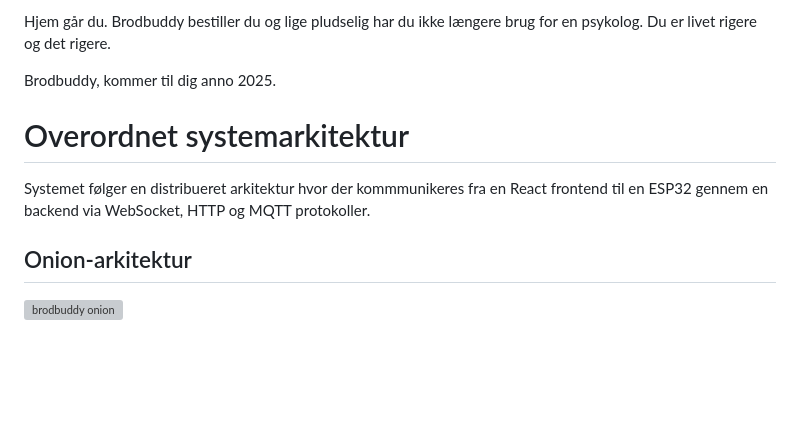
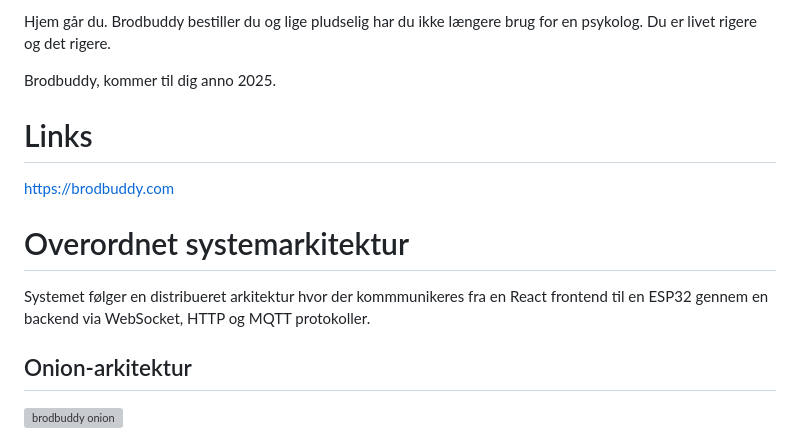
Before and after one commit to Brodbuddy/Brodbuddy, a Markdown page: README.md, the part around the change. Drawn GitHub-style; blank space fills up the shorter version; grey boxes are pictures that could not be loaded.

Commit message:
Tilføj link til production

```diff
--- a/README.md
+++ b/README.md
@@ -19,8 +19,12 @@ Hjem går du. Brodbuddy bestiller du og lige pludselig har du ikke længere brug
 
 Brodbuddy, kommer til dig anno 2025.
 
+# Links
+https://brodbuddy.com
+
 # Overordnet systemarkitektur
 Systemet følger en distribueret arkitektur hvor der kommmunikeres fra en React frontend til en ESP32 gennem en backend via WebSocket, HTTP og MQTT protokoller.
+
 
 ## Onion-arkitektur
 ![brodbuddy onion](https://github.com/user-attachments/assets/74be8b43-79cc-4c1d-903e-eacd2f59b3fc)
```
